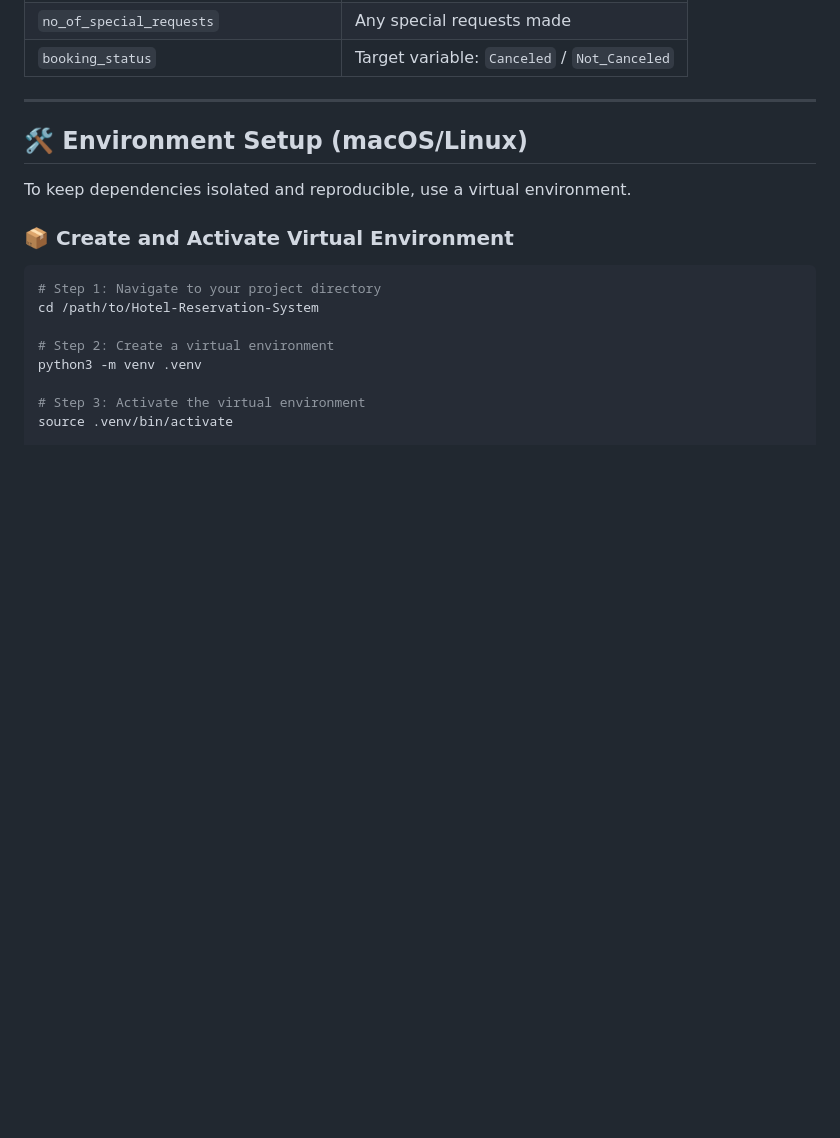
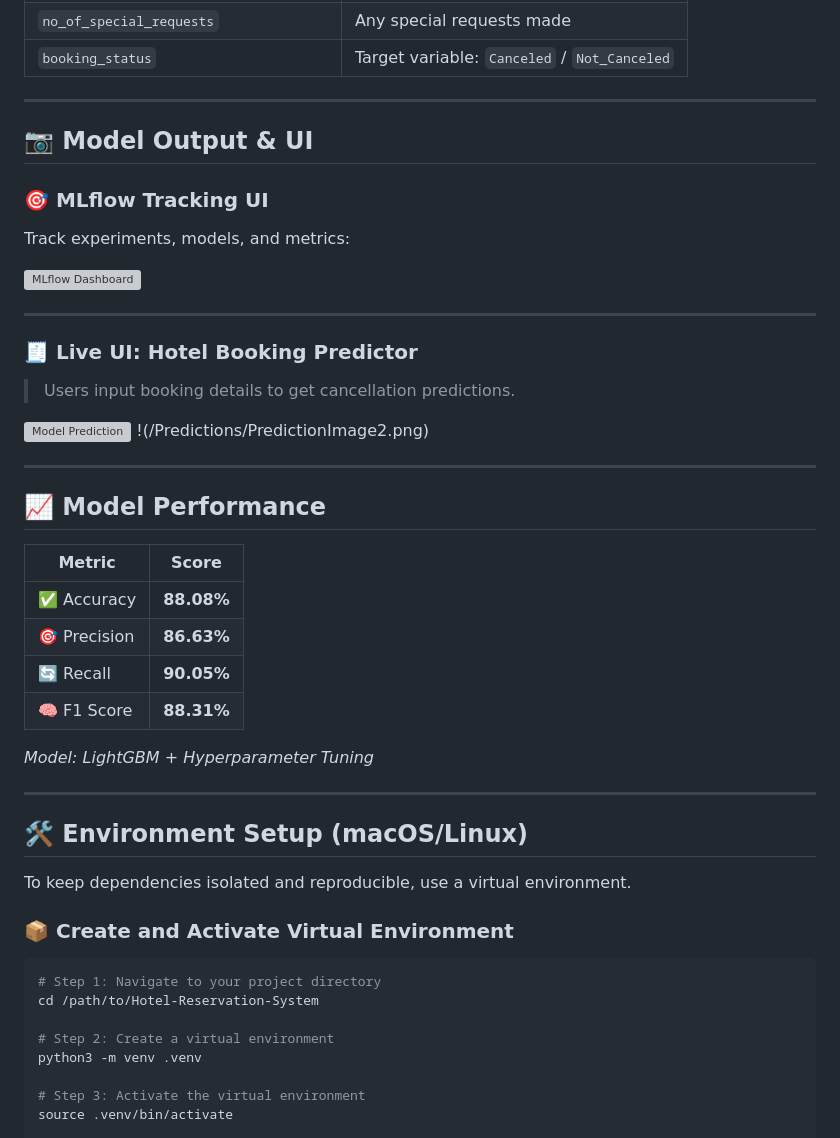
Before and after one commit to netra212/Hotel-Reservation-System, a Markdown page: README.md, the part around the change. Drawn GitHub-style; blank space fills up the shorter version; grey boxes are pictures that could not be loaded.

```diff
--- a/README.md
+++ b/README.md
@@ -56,6 +56,36 @@ The dataset includes the following key features:
 | `booking_status`              | Target variable: `Canceled` / `Not_Canceled` |
 
 ---
+## 📷 Model Output & UI
+
+### 🎯 MLflow Tracking UI
+Track experiments, models, and metrics:
+
+![MLflow Dashboard](static/images/mlflow_example.png)
+
+---
+
+### 🧾 Live UI: Hotel Booking Predictor
+
+> Users input booking details to get cancellation predictions.
+
+![Model Prediction](/Predictions/PredictionImage1.png)
+!(/Predictions/PredictionImage2.png)
+
+---
+
+## 📈 Model Performance
+
+| Metric     | Score |
+|------------|-------|
+| ✅ Accuracy | **88.08%** |
+| 🎯 Precision | **86.63%** |
+| 🔄 Recall    | **90.05%** |
+| 🧠 F1 Score  | **88.31%** |
+
+_Model: LightGBM + Hyperparameter Tuning_
+
+---
 
 ## 🛠️ Environment Setup (macOS/Linux)
 
```
